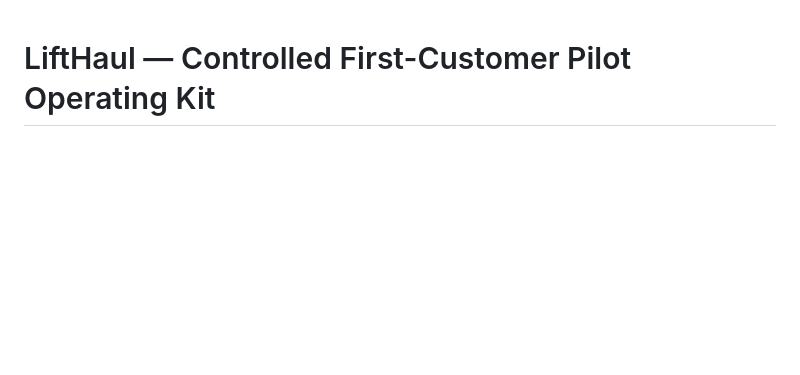
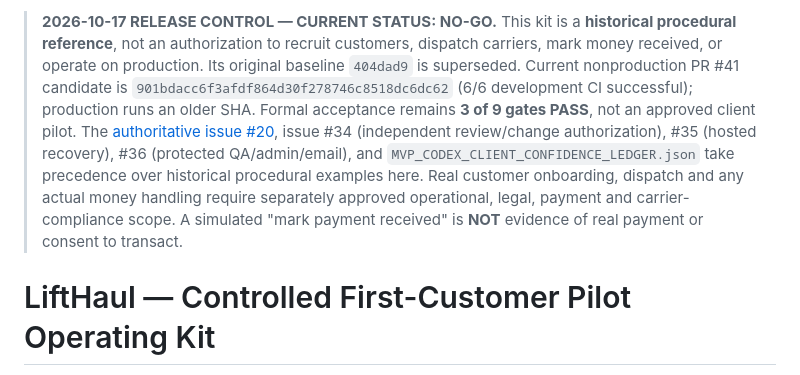
Before and after one commit to marcuslaysontrenova/lifthaul-os-demo, a Markdown page: docs/readiness/CONTROLLED_PILOT_OPERATING_KIT.md, the part around the change. Rendered like a GitHub page; blank space fills up the shorter version.

Commit message:
docs(mvp): mark obsolete customer pilot runbook NO-GO and constrain dispatch/payment claims

```diff
--- a/docs/readiness/CONTROLLED_PILOT_OPERATING_KIT.md
+++ b/docs/readiness/CONTROLLED_PILOT_OPERATING_KIT.md
@@ -1,3 +1,5 @@
+> **2026-10-17 RELEASE CONTROL — CURRENT STATUS: NO-GO.** This kit is a **historical procedural reference**, not an authorization to recruit customers, dispatch carriers, mark money received, or operate on production. Its original baseline `404dad9` is superseded. Current nonproduction PR #41 candidate is `901bdacc6f3afdf864d30f278746c8518dc6dc62` (6/6 development CI successful); production runs an older SHA. Formal acceptance remains **3 of 9 gates PASS**, not an approved client pilot. The [authoritative issue #20](https://github.com/marcuslaysontrenova/lifthaul-os-demo/issues/20), issue #34 (independent review/change authorization), #35 (hosted recovery), #36 (protected QA/admin/email), and `MVP_CODEX_CLIENT_CONFIDENCE_LEDGER.json` take precedence over historical procedural examples here. Real customer onboarding, dispatch and any actual money handling require separately approved operational, legal, payment and carrier-compliance scope. A simulated "mark payment received" is **NOT** evidence of real payment or consent to transact.
+
 # LiftHaul — Controlled First-Customer Pilot Operating Kit
 
 **Baseline:** `404dad9` (1,185 tests / 0 failed) · **Mode:** Controlled Pilot — *Application live,
```
